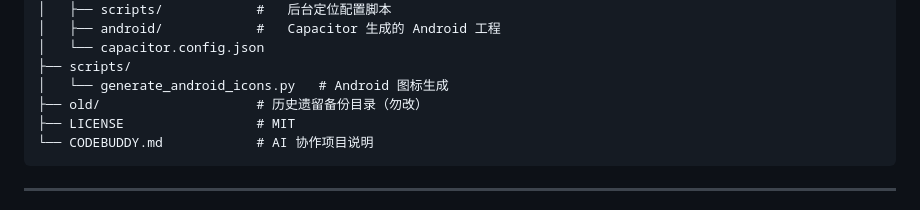
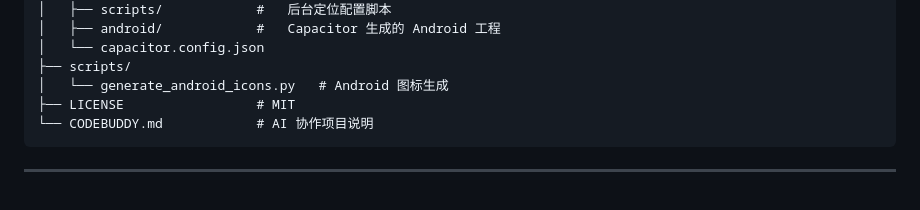
Before and after one commit to hzr12/trail-recorder, a Markdown page: README.md, the part around the change. Rendered like a GitHub page.

Commit message:
docs: 移除项目文档中的旧目录引用
清理 CODEBUDDY.md 中关于 `old/` 历史遗留备份目录的描述，并从 README.md 的项目结构图中移除该目录条目

````diff
--- a/README.md
+++ b/README.md
@@ -294,7 +294,6 @@ trail-recorder/
 │   └── capacitor.config.json
 ├── scripts/
 │   └── generate_android_icons.py   # Android 图标生成
-├── old/                    # 历史遗留备份目录（勿改）
 ├── LICENSE                 # MIT
 └── CODEBUDDY.md            # AI 协作项目说明
 ```
````
Also changed, not shown: CODEBUDDY.md (+1 -1 lines).
